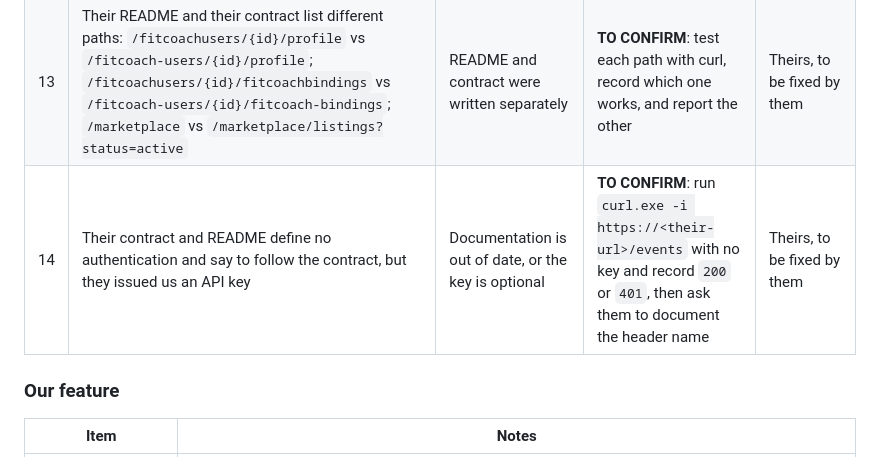
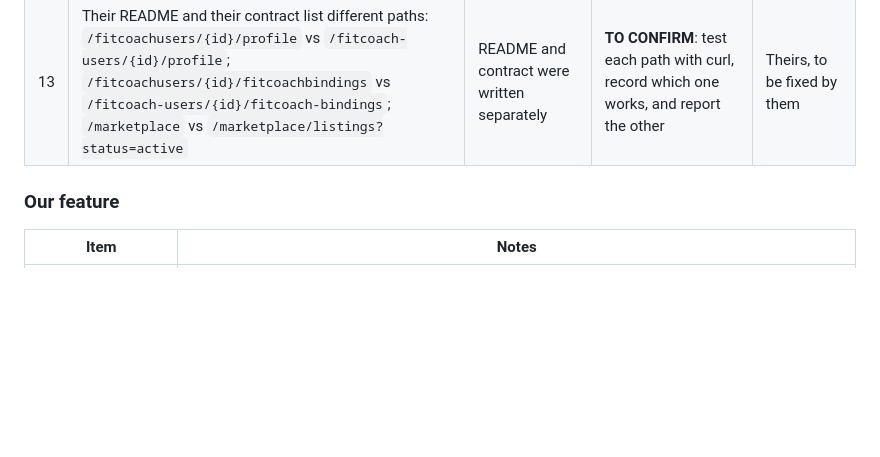
Before and after one commit to Eidrnn/APIproj, a Markdown page: INTEGRATION_LOG.md, the part around the change. GitHub-like rendering; blank space fills up the shorter version.

```diff
--- a/INTEGRATION_LOG.md
+++ b/INTEGRATION_LOG.md
@@ -37,7 +37,7 @@ submitting: only fill them in with what actually happened.
 | 11 | `/events` `start_time` is a day earlier than their own `/api/events` date for all three events (for example Football: `2026-08-19T00:00:00Z` vs "20 August 2026") | **TO CONFIRM** with partner. Looks like a time-zone shift when dates are converted | We display `start_time` as given and flagged it. **TO CONFIRM** | Theirs, to be confirmed |
 | 12 | The `title` of one event has a trailing space (`"Football "`), and all three events are dated before today while the contract describes upcoming events | Data quality in their database | We trim titles in our `/partner-data` route. Told partner: **TO CONFIRM** | Theirs for the data, ours for the trim |
 | 13 | Their README and their contract list different paths: `/fitcoachusers/{id}/profile` vs `/fitcoach-users/{id}/profile`; `/fitcoachusers/{id}/fitcoachbindings` vs `/fitcoach-users/{id}/fitcoach-bindings`; `/marketplace` vs `/marketplace/listings?status=active` | README and contract were written separately | **TO CONFIRM**: test each path with curl, record which one works, and report the other | Theirs, to be fixed by them |
-| 14 | Their contract and README define no authentication and say to follow the contract, but they issued us an API key | Documentation is out of date, or the key is optional | **TO CONFIRM**: run `curl.exe -i https://<their-url>/events` with no key and record `200` or `401`, then ask them to document the header name | Theirs, to be fixed by them |
+
 
 ### Our feature
 
```
